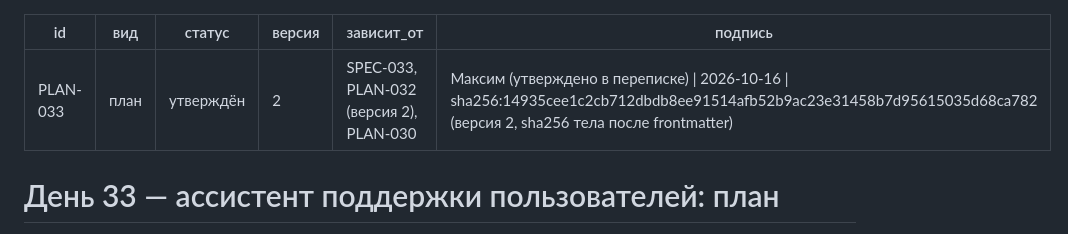
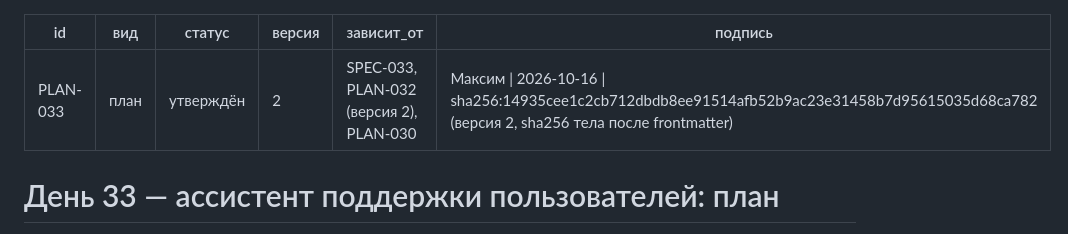
Before and after one commit to Ludiamen/Ai-Advent-Challenge-Day-33, a Markdown page: specs/033-support-assistant/plan.md, the part around the change. Drawn GitHub-style.

Commit message:
День 33: подпись плана v2 — владелец лично
Co-Authored-By: Claude Opus 5.5 <noreply@anthropic.com>

```diff
--- a/specs/033-support-assistant/plan.md
+++ b/specs/033-support-assistant/plan.md
@@ -4,7 +4,7 @@ id: PLAN-033
 статус: утверждён
 версия: 2
 зависит_от: SPEC-033, PLAN-032 (версия 2), PLAN-030
-подпись: Максим (утверждено в переписке) | 2026-10-16 | sha256:14935cee1c2cb712dbdb8ee91514afb52b9ac23e31458b7d95615035d68ca782 (версия 2, sha256 тела после frontmatter)
+подпись: Максим | 2026-10-16 | sha256:14935cee1c2cb712dbdb8ee91514afb52b9ac23e31458b7d95615035d68ca782 (версия 2, sha256 тела после frontmatter)
 ---
 
 # День 33 — ассистент поддержки пользователей: план
```
